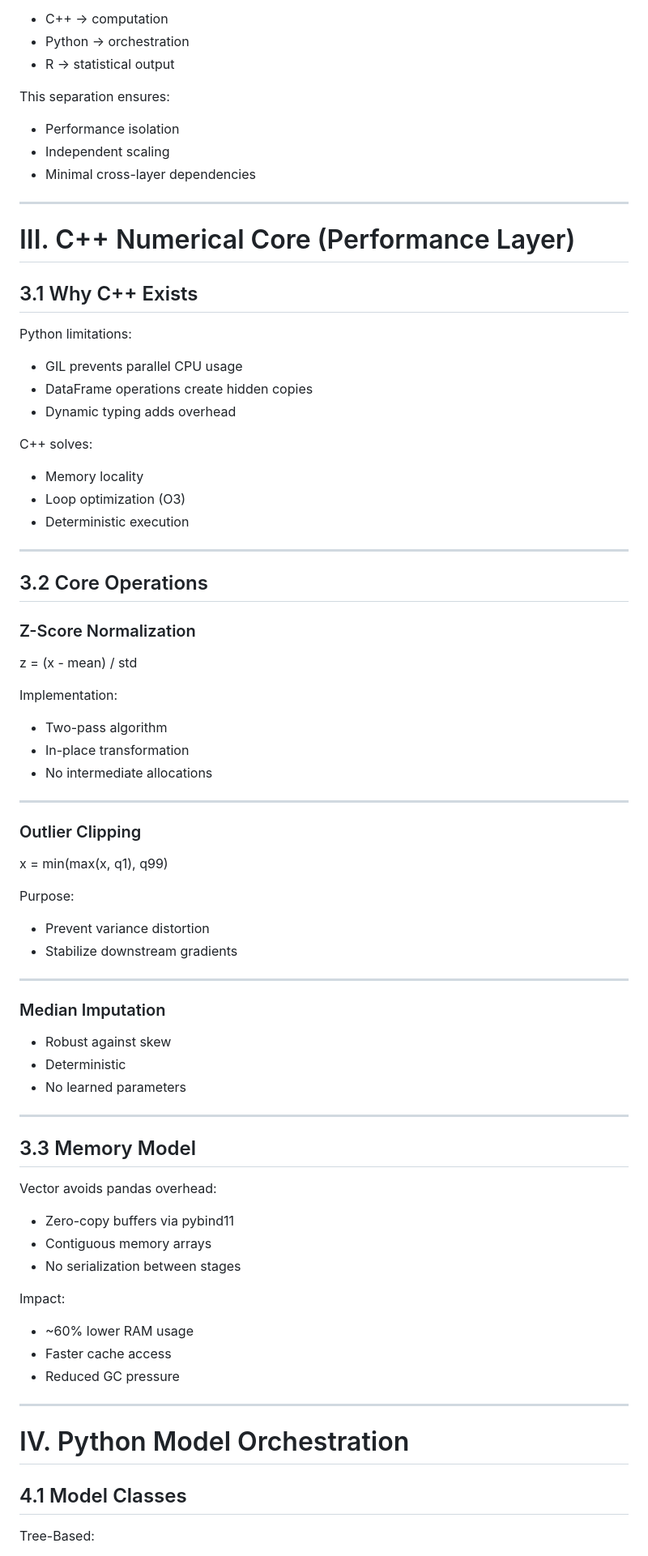
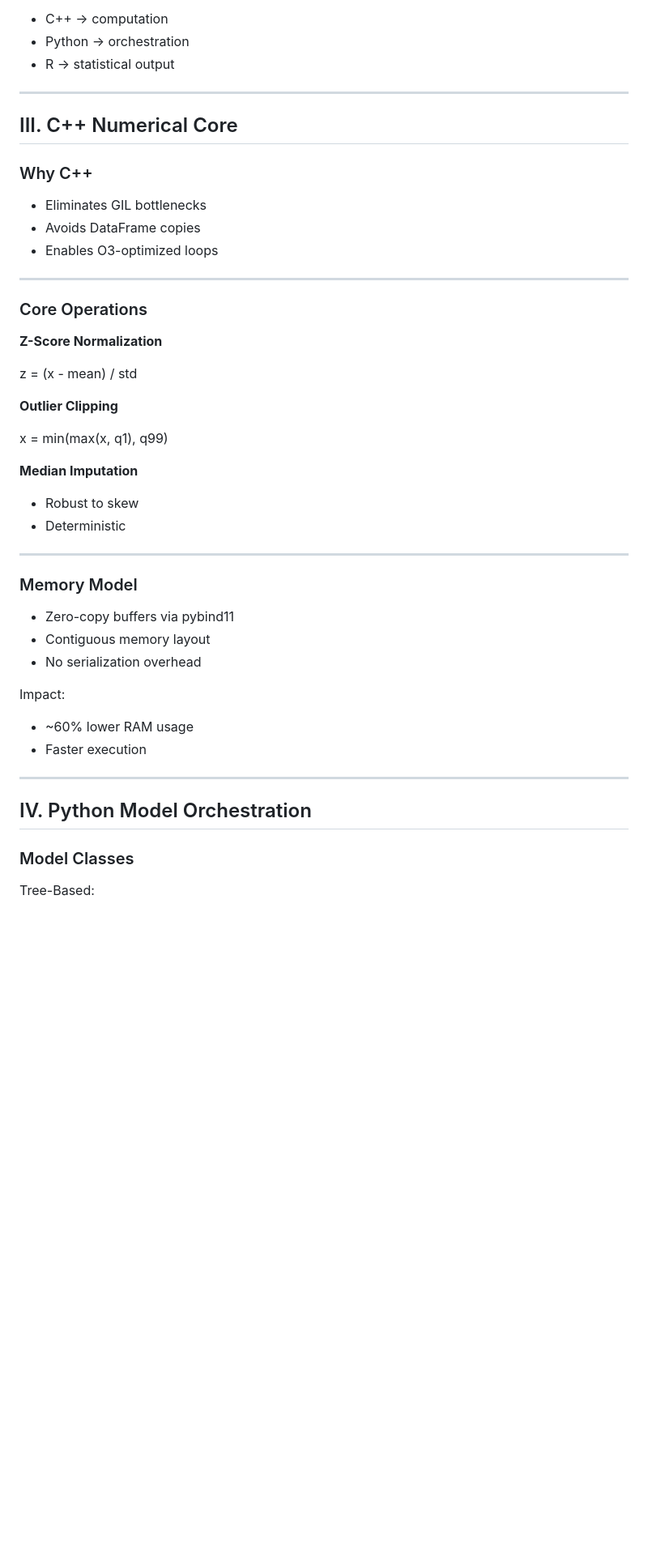
Before and after one commit to AidanColvin/Vector-direction-for-your-data, a Markdown page: README.md, the part around one of its changes. Shown at 81% size. GitHub-like rendering; blank space fills up the shorter version.

Commit message:
docs: refined FAANG README with badges, TOC, and structured summary

```diff
--- a/README.md
+++ b/README.md
@@ -33,75 +67,50 @@ Vector uses a decoupled three-tier architecture:
 - Python → orchestration
 - R → statistical output
 
-This separation ensures:
-- Performance isolation
-- Independent scaling
-- Minimal cross-layer dependencies
+---
+
+## III. C++ Numerical Core
+
+### Why C++
+
+- Eliminates GIL bottlenecks
+- Avoids DataFrame copies
+- Enables O3-optimized loops
 
 ---
 
-# III. C++ Numerical Core (Performance Layer)
+### Core Operations
 
-## 3.1 Why C++ Exists
+**Z-Score Normalization**
 
-Python limitations:
-- GIL prevents parallel CPU usage
-- DataFrame operations create hidden copies
-- Dynamic typing adds overhead
+z = (x - mean) / std
 
-C++ solves:
-- Memory locality
-- Loop optimization (O3)
-- Deterministic execution
+**Outlier Clipping**
+
+x = min(max(x, q1), q99)
+
+**Median Imputation**
+
+- Robust to skew
+- Deterministic
 
 ---
 
-## 3.2 Core Operations
+### Memory Model
 
-### Z-Score Normalization
-z = (x - mean) / std
+- Zero-copy buffers via pybind11
+- Contiguous memory layout
+- No serialization overhead
 
-Implementation:
-- Two-pass algorithm
-- In-place transformation
-- No intermediate allocations
+Impact:
+- ~60% lower RAM usage
+- Faster execution
 
 ---
 
-### Outlier Clipping
-x = min(max(x, q1), q99)
+## IV. Python Model Orchestration
 
-Purpose:
-- Prevent variance distortion
-- Stabilize downstream gradients
-
----
-
-### Median Imputation
-- Robust against skew
-- Deterministic
-- No learned parameters
-
----
-
-## 3.3 Memory Model
-
-Vector avoids pandas overhead:
-
-- Zero-copy buffers via pybind11
-- Contiguous memory arrays
-- No serialization between stages
-
-Impact:
-- ~60% lower RAM usage
-- Faster cache access
-- Reduced GC pressure
-
----
-
-# IV. Python Model Orchestration
-
-## 4.1 Model Classes
+### Model Classes
 
 Tree-Based:
 - XGBoost
```
Also changed, not shown: other parts of README.md (+92 -115 lines).
